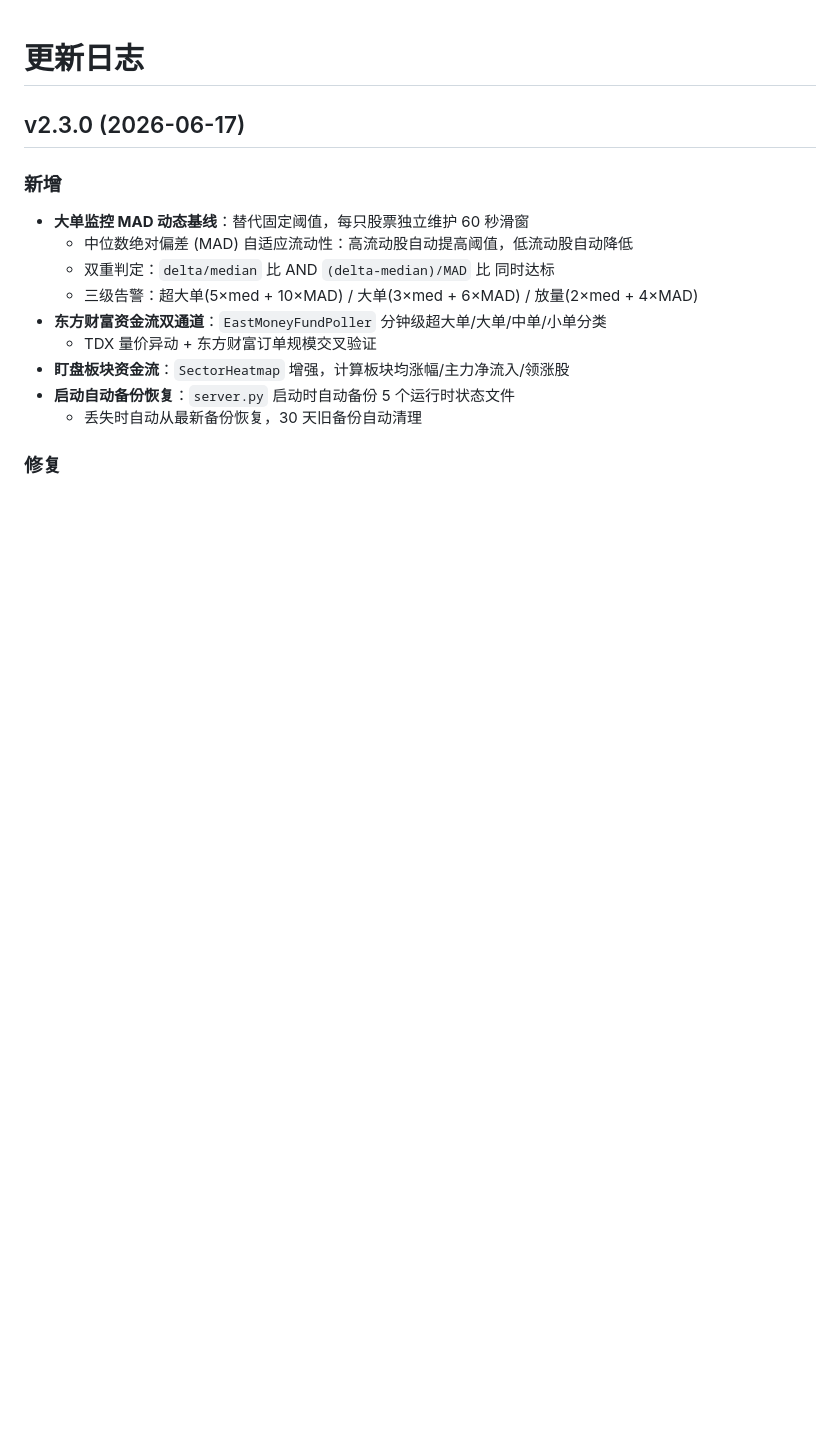
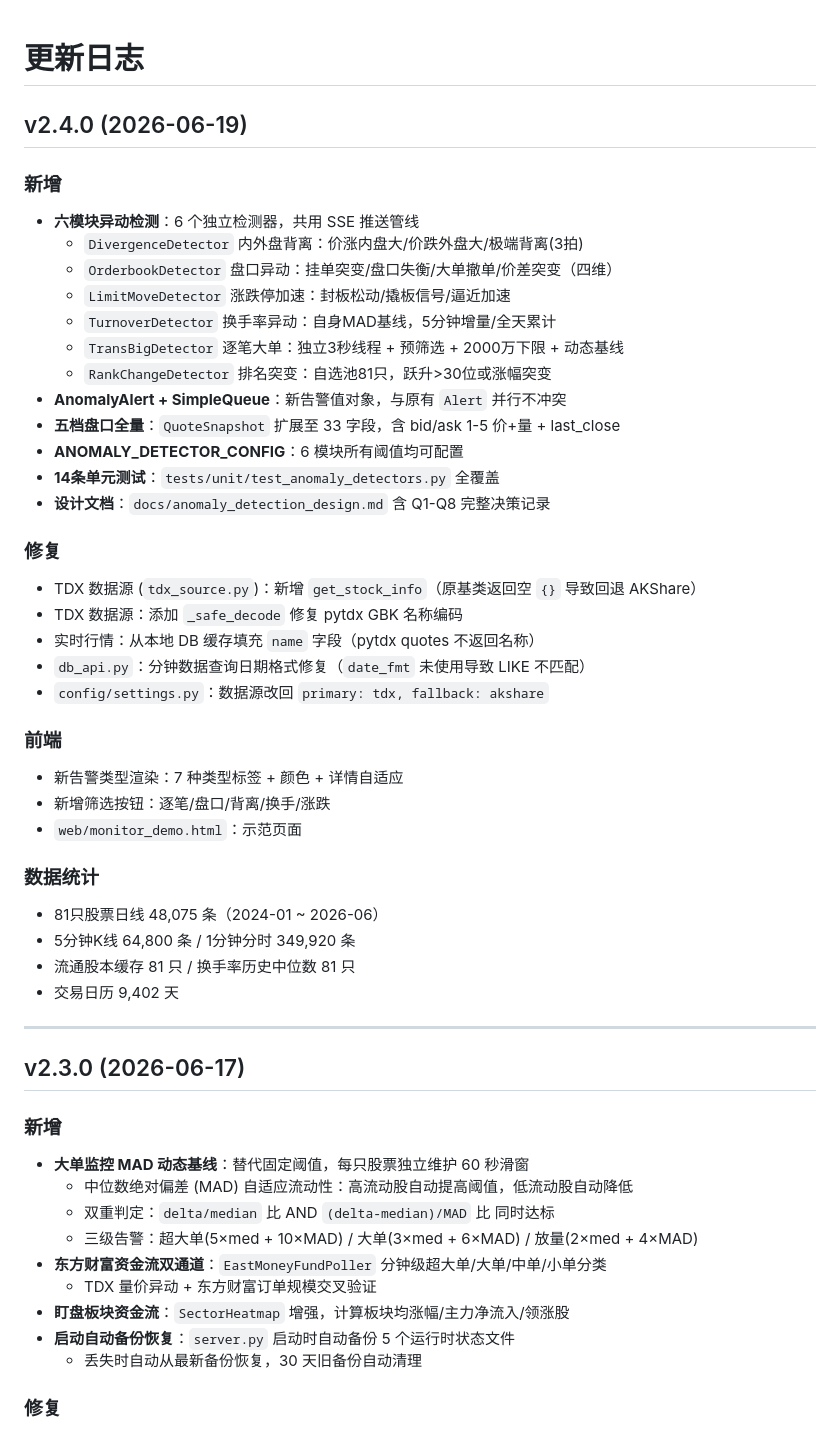
Before and after one commit to sionsora1/My_trading1, a Markdown page: CHANGELOG.md, the part around the change. GitHub-like rendering; blank space fills up the shorter version.

Commit message:
docs: 更新 CHANGELOG v2.4.0

```diff
--- a/CHANGELOG.md
+++ b/CHANGELOG.md
@@ -1,4 +1,40 @@
 # 更新日志
+
+## v2.4.0 (2026-06-19)
+
+### 新增
+- **六模块异动检测**：6 个独立检测器，共用 SSE 推送管线
+  - `DivergenceDetector` 内外盘背离：价涨内盘大/价跌外盘大/极端背离(3拍)
+  - `OrderbookDetector` 盘口异动：挂单突变/盘口失衡/大单撤单/价差突变（四维）
+  - `LimitMoveDetector` 涨跌停加速：封板松动/撬板信号/逼近加速
+  - `TurnoverDetector` 换手率异动：自身MAD基线，5分钟增量/全天累计
+  - `TransBigDetector` 逐笔大单：独立3秒线程 + 预筛选 + 2000万下限 + 动态基线
+  - `RankChangeDetector` 排名突变：自选池81只，跃升>30位或涨幅突变
+- **AnomalyAlert + SimpleQueue**：新告警值对象，与原有 `Alert` 并行不冲突
+- **五档盘口全量**：`QuoteSnapshot` 扩展至 33 字段，含 bid/ask 1-5 价+量 + last_close
+- **ANOMALY_DETECTOR_CONFIG**：6 模块所有阈值均可配置
+- **14条单元测试**：`tests/unit/test_anomaly_detectors.py` 全覆盖
+- **设计文档**：`docs/anomaly_detection_design.md` 含 Q1-Q8 完整决策记录
+
+### 修复
+- TDX 数据源 (`tdx_source.py`)：新增 `get_stock_info`（原基类返回空 `{}` 导致回退 AKShare）
+- TDX 数据源：添加 `_safe_decode` 修复 pytdx GBK 名称编码
+- 实时行情：从本地 DB 缓存填充 `name` 字段（pytdx quotes 不返回名称）
+- `db_api.py`：分钟数据查询日期格式修复（`date_fmt` 未使用导致 LIKE 不匹配）
+- `config/settings.py`：数据源改回 `primary: tdx, fallback: akshare`
+
+### 前端
+- 新告警类型渲染：7 种类型标签 + 颜色 + 详情自适应
+- 新增筛选按钮：逐笔/盘口/背离/换手/涨跌
+- `web/monitor_demo.html`：示范页面
+
+### 数据统计
+- 81只股票日线 48,075 条（2024-01 ~ 2026-06）
+- 5分钟K线 64,800 条 / 1分钟分时 349,920 条
+- 流通股本缓存 81 只 / 换手率历史中位数 81 只
+- 交易日历 9,402 天
+
+---
 
 ## v2.3.0 (2026-06-17)
 
```
